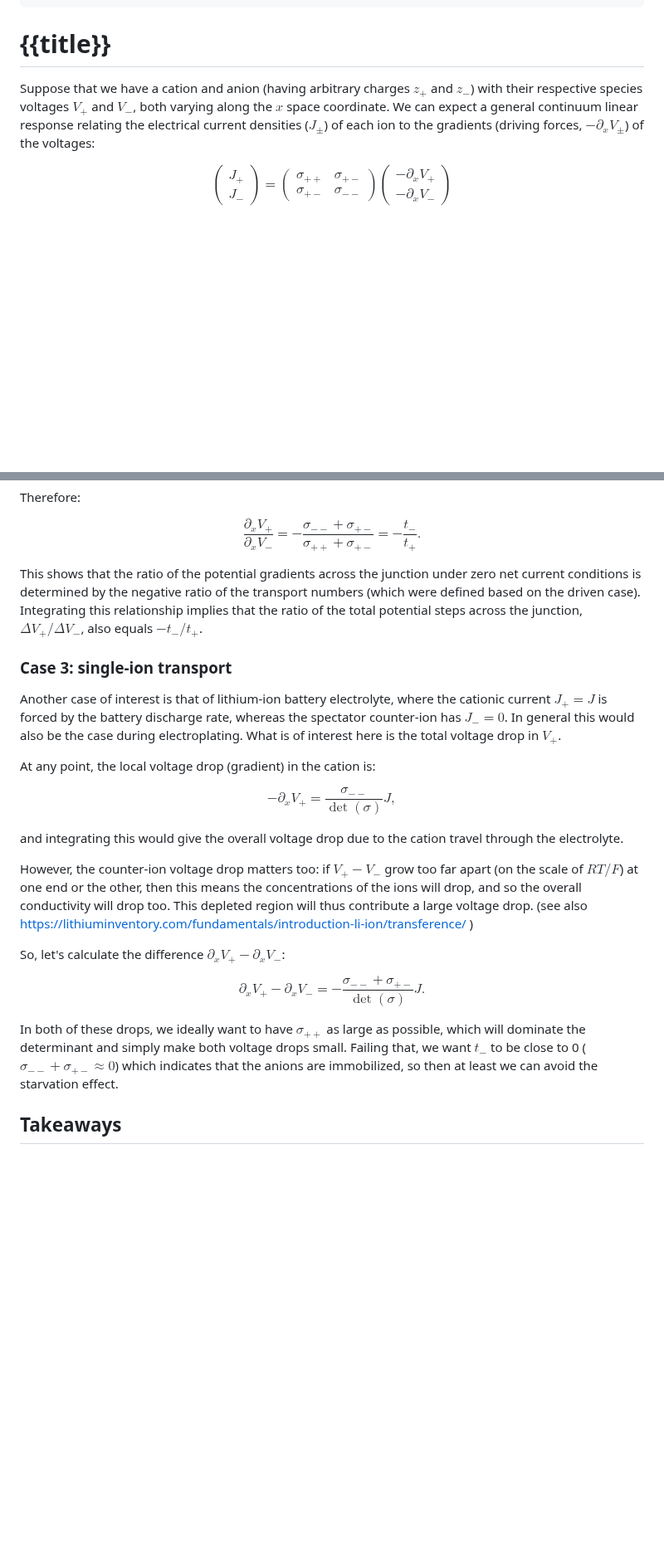
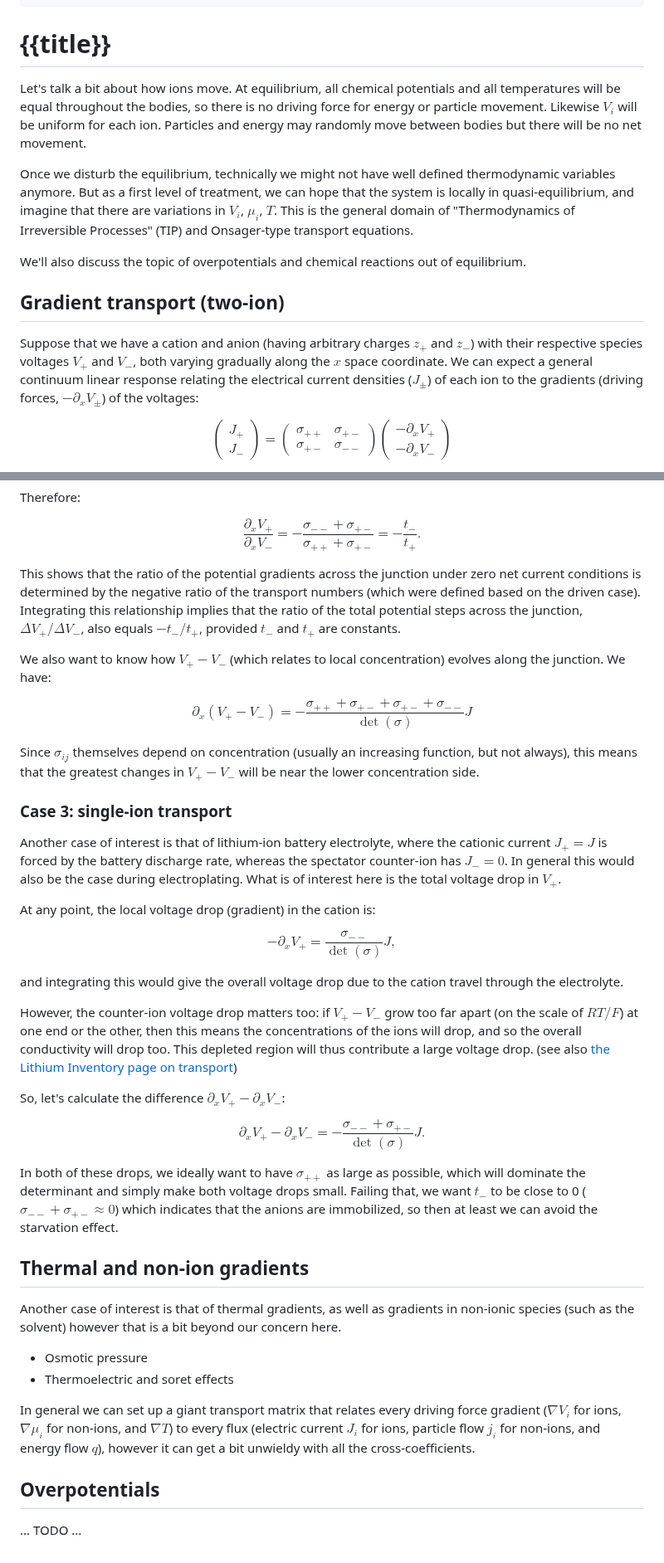
Before and after one commit to markblundeberg/markblundeberg.github.io, a Markdown page: src/esbd/nonequilibrium.md, 2 parts joined by grey strips. Shown at 83% size. Drawn GitHub-style; blank space fills up the shorter version.

Commit message:
nonequilibrium.md work

```diff
--- a/src/esbd/nonequilibrium.md
+++ b/src/esbd/nonequilibrium.md
@@ -11,8 +11,15 @@ eleventyNavigation:
 
 # {{title}}
 
+Let's talk a bit about how ions move. At equilibrium, all chemical potentials and all temperatures will be equal throughout the bodies, so there is no driving force for energy or particle movement. Likewise $V_i$ will be uniform for each ion. Particles and energy may randomly move between bodies but there will be no net movement.
 
-Suppose that we have a cation and anion (having arbitrary charges $z_+$ and $z_-$) with their respective species voltages $V_+$ and $V_-$, both varying along the $x$ space coordinate. We can expect a general continuum linear response relating the electrical current densities ($J_\pm$) of each ion to the gradients (driving forces, $-\partial_x V_\pm$) of the voltages:
+Once we disturb the equilibrium, technically we might not have well defined thermodynamic variables anymore. But as a first level of treatment, we can hope that the system is locally in quasi-equilibrium, and imagine that there are variations in $V_i$, $\mu_i$, $T$. This is the general domain of "Thermodynamics of Irreversible Processes" (TIP) and Onsager-type transport equations.
+
+We'll also discuss the topic of overpotentials and chemical reactions out of equilibrium.
+
+## Gradient transport (two-ion)
+
+Suppose that we have a cation and anion (having arbitrary charges $z_+$ and $z_-$) with their respective species voltages $V_+$ and $V_-$, both varying gradually along the $x$ space coordinate. We can expect a general continuum linear response relating the electrical current densities ($J_\pm$) of each ion to the gradients (driving forces, $-\partial_x V_\pm$) of the voltages:
 
 $$
 \begin{pmatrix}J_+ \\ J_-\end{pmatrix} = \begin{pmatrix}\sigma_{++} & \sigma_{+-} \\ \sigma_{+-} & \sigma_{--}\end{pmatrix} \begin{pmatrix}-\partial_x V_+ \\ -\partial_x V_-\end{pmatrix}
@@ -57,7 +76,13 @@ Therefore:
 
 $$ \frac{\partial_x V_+}{\partial_x V_-} = - \frac{\sigma_{--} + \sigma_{+-}}{\sigma_{++} + \sigma_{+-}} = -\frac{t_-}{t_+}. $$
 
-This shows that the ratio of the potential gradients across the junction under zero net current conditions is determined by the negative ratio of the transport numbers (which were defined based on the driven case). Integrating this relationship implies that the ratio of the total potential steps across the junction, $\Delta V_+ / \Delta V_-$, also equals $-t_- / t_+$.
+This shows that the ratio of the potential gradients across the junction under zero net current conditions is determined by the negative ratio of the transport numbers (which were defined based on the driven case). Integrating this relationship implies that the ratio of the total potential steps across the junction, $\Delta V_+ / \Delta V_-$, also equals $-t_- / t_+$, provided $t_-$ and $t_+$ are constants.
+
+We also want to know how $V_+ - V_-$ (which relates to local concentration) evolves along the junction. We have:
+
+$$\partial_x(V_+ - V_-) = -\frac{\sigma_{++} + \sigma_{+-} + \sigma_{+-} + \sigma_{--}}{\operatorname{det}(\sigma)} J$$
+
+Since $\sigma_{ij}$ themselves depend on concentration (usually an increasing function, but not always), this means that the greatest changes in $V_+ - V_-$ will be near the lower concentration side.
 
 ### Case 3: single-ion transport
 
@@ -69,7 +94,7 @@ $$ - \partial_x V_+ = \frac{\sigma_{--}}{\operatorname{det}(\sigma)} J ,$$
 
 and integrating this would give the overall voltage drop due to the cation travel through the electrolyte.
 
-However, the counter-ion voltage drop matters too: if $V_+ - V_-$ grow too far apart (on the scale of $RT/F$) at one end or the other, then this means the concentrations of the ions will drop, and so the overall conductivity will drop too. This depleted region will thus contribute a large voltage drop. (see also https://lithiuminventory.com/fundamentals/introduction-li-ion/transference/ )
+However, the counter-ion voltage drop matters too: if $V_+ - V_-$ grow too far apart (on the scale of $RT/F$) at one end or the other, then this means the concentrations of the ions will drop, and so the overall conductivity will drop too. This depleted region will thus contribute a large voltage drop. (see also [the Lithium Inventory page on transport](https://lithiuminventory.com/fundamentals/introduction-li-ion/transference/))
 
 So, let's calculate the difference $\partial_x V_+ - \partial_x V_-$:
 
@@ -77,4 +102,15 @@ $$ \partial_x V_+ - \partial_x V_- = -\frac{\sigma_{--} + \sigma_{+-}}{\operator
 
 In both of these drops, we ideally want to have $\sigma_{++}$ as large as possible, which will dominate the determinant and simply make both voltage drops small. Failing that, we want $t_-$ to be close to 0 ($\sigma_{--} + \sigma_{+-} \approx 0$) which indicates that the anions are immobilized, so then at least we can avoid the starvation effect.
 
-## Takeaways
+## Thermal and non-ion gradients
+
+Another case of interest is that of thermal gradients, as well as gradients in non-ionic species (such as the solvent) however that is a bit beyond our concern here.
+
+* Osmotic pressure
+* Thermoelectric and soret effects
+
+In general we can set up a giant transport matrix that relates every driving force gradient ($\nabla V_i$ for ions, $\nabla \mu_i$ for non-ions, and $\nabla T$) to every flux (electric current $J_i$ for ions, particle flow $j_i$ for non-ions, and energy flow $q$), however it can get a bit unwieldy with all the cross-coefficients.
+
+## Overpotentials
+
+... TODO ...
```
Also changed, not shown: other parts of src/esbd/nonequilibrium.md (+14 -2 lines).
